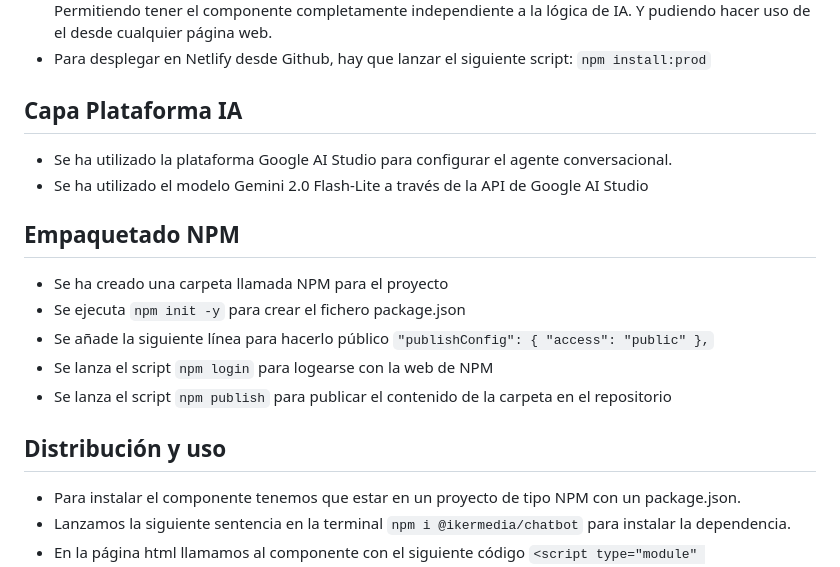
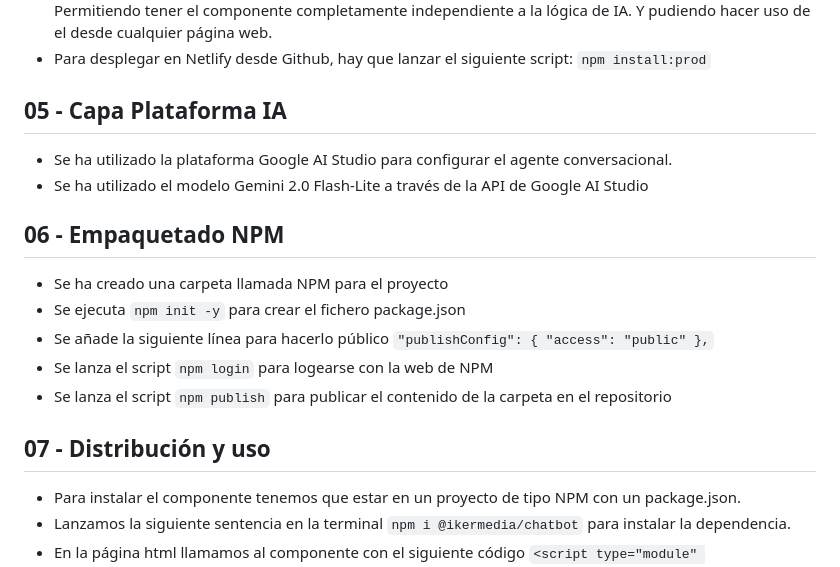
Before and after one commit to ikermedia/Trabajo_Fin_Grado, a Markdown page: README.md, the part around one of its changes. GitHub-like rendering.

```diff
--- a/README.md
+++ b/README.md
@@ -72,11 +76,11 @@ Para ello hay que crear la ruta `netlify/functions/api.js` y añadir en este fic
 - Este servidor hace de intermediario entre el componente alojado en cualquier ubicación y el servicio de IA. Permitiendo tener el componente completamente independiente a la lógica de IA. Y pudiendo hacer uso de el desde cualquier página web.
 - Para desplegar en Netlify desde Github, hay que lanzar el siguiente script: `npm install:prod`
 
-## Capa Plataforma IA
+## 05 - Capa Plataforma IA
 - Se ha utilizado la plataforma Google AI Studio para configurar el agente conversacional.
 - Se ha utilizado el modelo Gemini 2.0 Flash-Lite a través de la API de Google AI Studio
 
-## Empaquetado NPM
+## 06 - Empaquetado NPM
 - Se ha creado una carpeta llamada NPM para el proyecto
 - Se ejecuta `npm init -y` para crear el fichero package.json
 - Se añade la siguiente línea para hacerlo público
@@ -87,7 +91,7 @@ Para ello hay que crear la ruta `netlify/functions/api.js` y añadir en este fic
 - Se lanza el script `npm publish` para publicar el contenido de la carpeta en el repositorio
 
 
-## Distribución y uso
+## 07 - Distribución y uso
 - Para instalar el componente tenemos que estar en un proyecto de tipo NPM con un package.json.
 - Lanzamos la siguiente sentencia en la terminal `npm i @ikermedia/chatbot` para instalar la dependencia.
 - En la página html llamamos al componente con el siguiente código
```
Also changed, not shown: other parts of README.md (+12 -8 lines).
